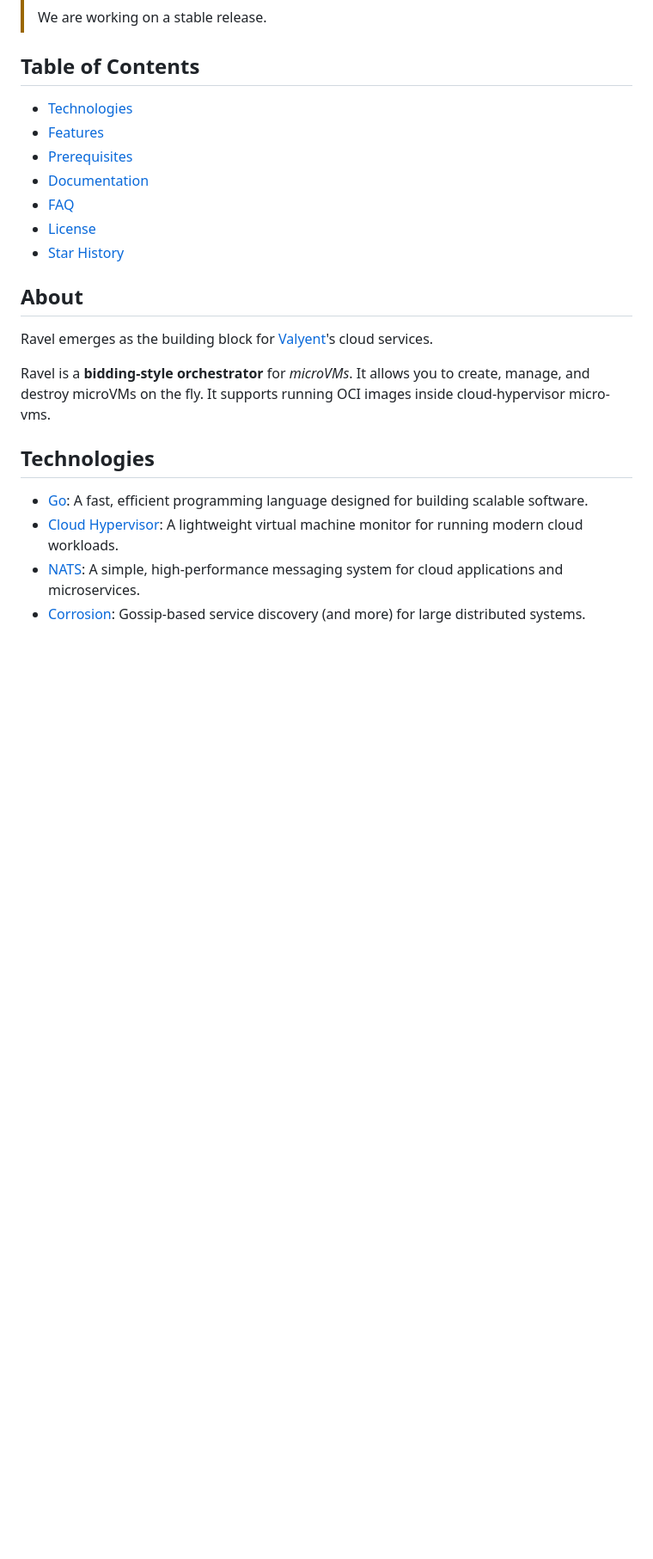
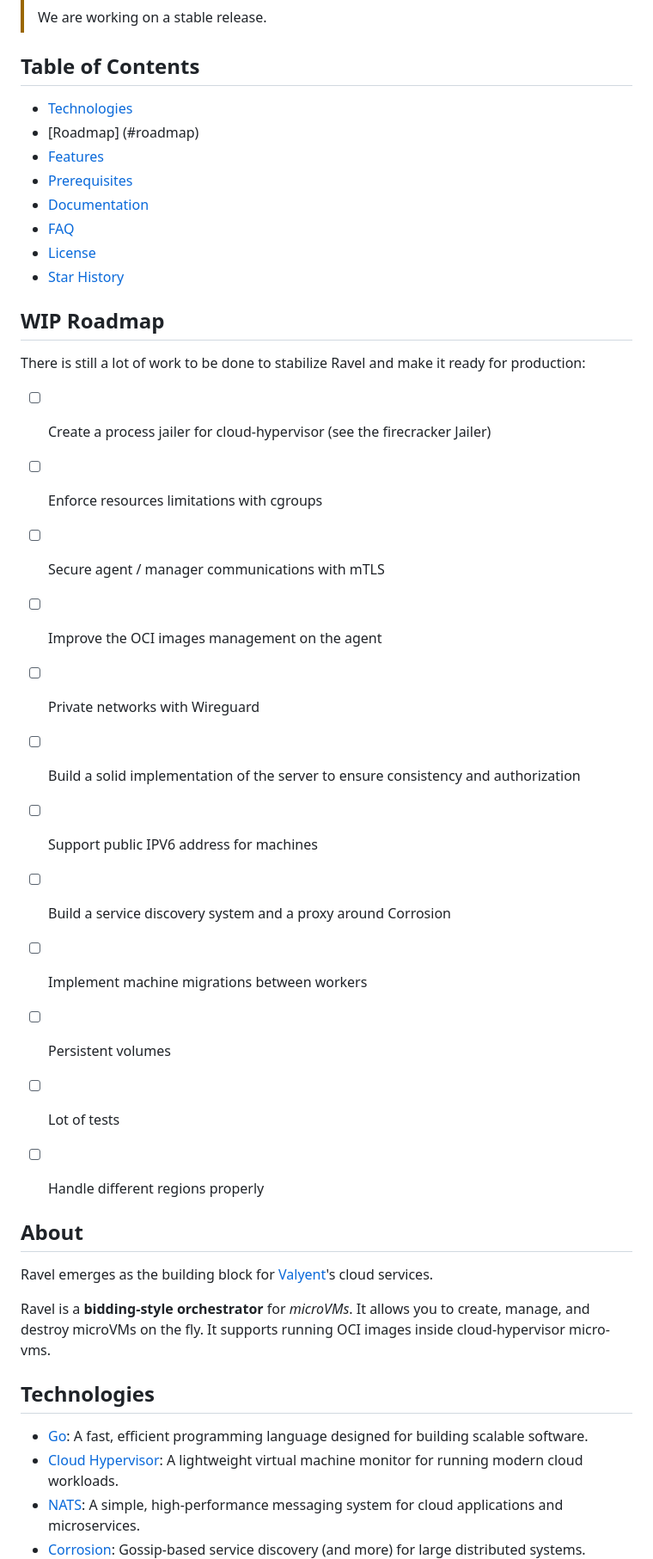
Before and after one commit to valyentdev/ravel, a Markdown page: README.md, the part around the change. Shown at 86% size. GitHub-like rendering; blank space fills up the shorter version.

```diff
--- a/README.md
+++ b/README.md
@@ -26,12 +26,30 @@
 ## Table of Contents
 
 - [Technologies](#technologies)
+- [Roadmap] (#roadmap)
 - [Features](#features)
 - [Prerequisites](#prerequisites)
 - [Documentation](#documentation)
 - [FAQ](#faq)
 - [License](#license)
 - [Star History](#star-history)
+
+## WIP Roadmap
+
+There is still a lot of work to be done to stabilize Ravel and make it ready for production:
+- [ ] Create a process jailer for cloud-hypervisor (see the firecracker Jailer)
+- [ ] Enforce resources limitations with cgroups
+- [ ] Secure agent / manager communications with mTLS
+- [ ] Improve the OCI images management on the agent
+- [ ] Private networks with Wireguard
+- [ ] Build a solid implementation of the server to ensure consistency and authorization
+- [ ] Support public IPV6 address for machines
+- [ ] Build a service discovery system and a proxy around Corrosion
+- [ ] Implement machine migrations between workers
+- [ ] Persistent volumes
+- [ ] Lot of tests
+- [ ] Handle different regions properly
+
 
 ## About
 
```
